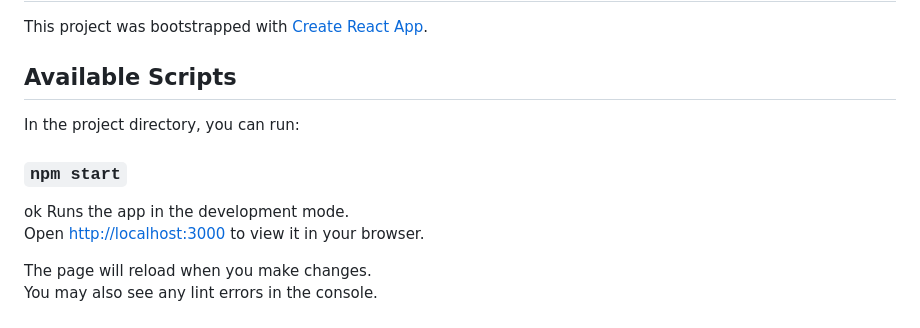
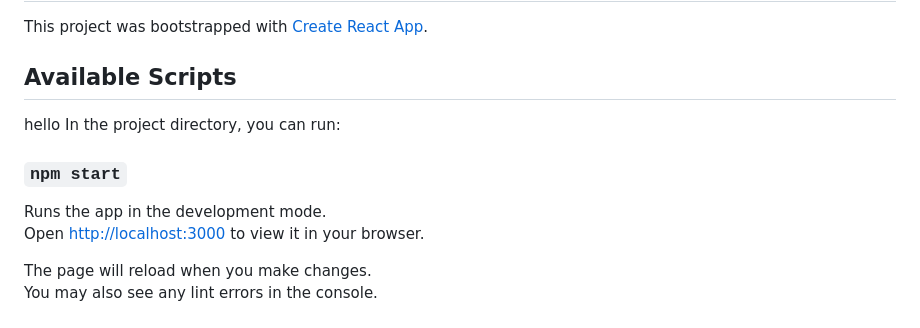
Before and after one commit to Asuboor/Multi-domain-Recommender-Systems, a Markdown page: frontend/README.md, the part around the change. Rendered like a GitHub page.

```diff
--- a/frontend/README.md
+++ b/frontend/README.md
@@ -3,11 +3,11 @@
 This project was bootstrapped with [Create React App](https://github.com/facebook/create-react-app).
 
 ## Available Scripts
-
+hello
 In the project directory, you can run:
 
 ### `npm start`
-ok
+
 Runs the app in the development mode.\
 Open [http://localhost:3000](http://localhost:3000) to view it in your browser.
 
```
